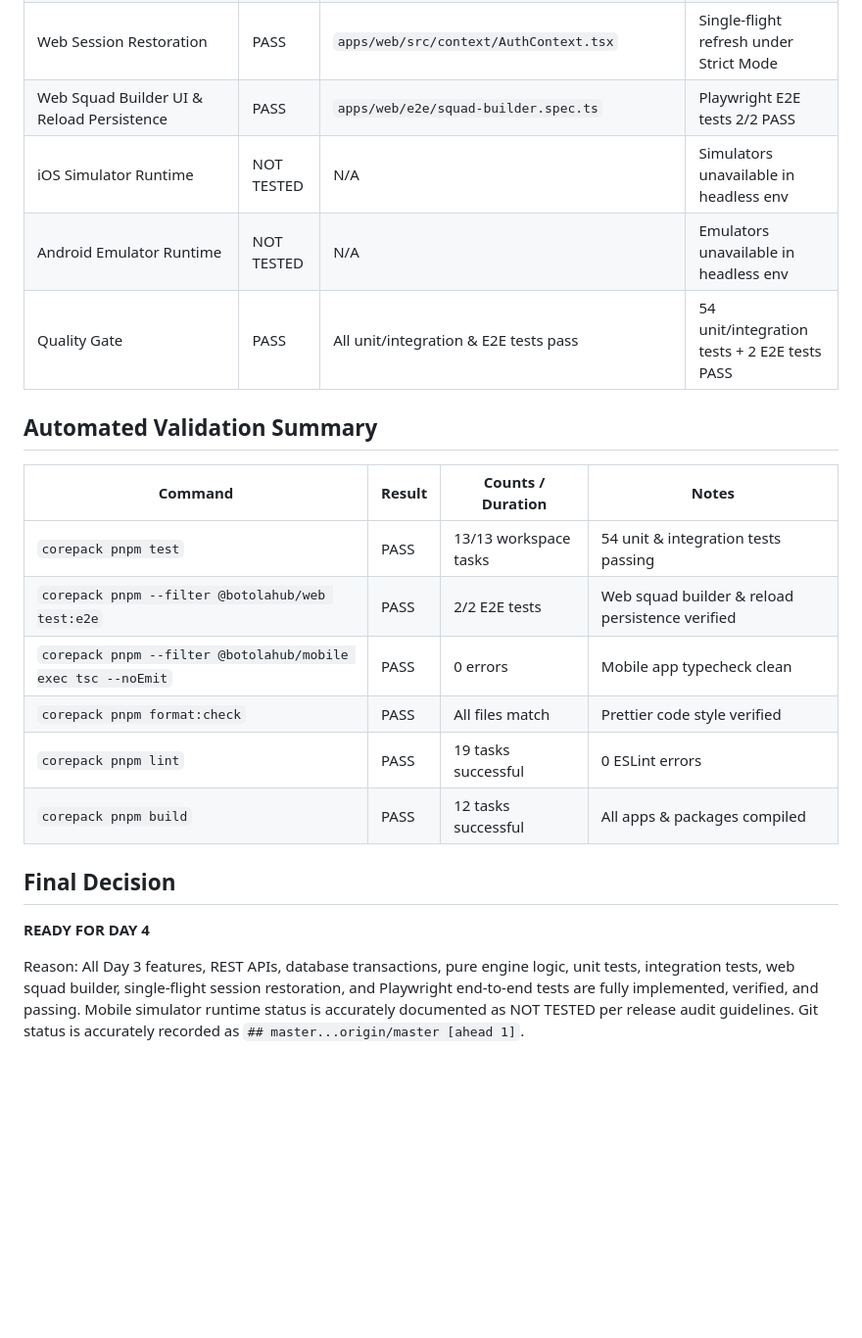
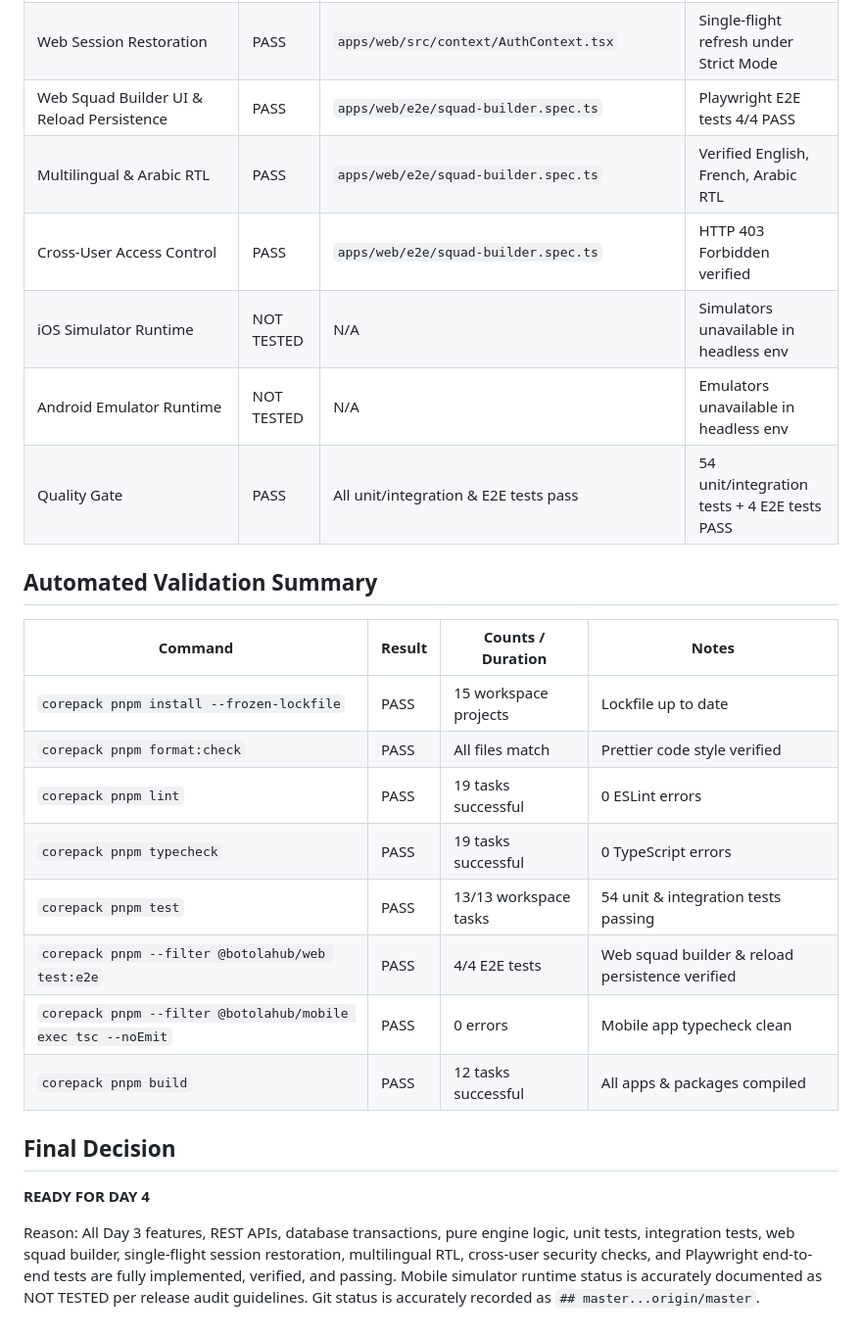
Before and after one commit to alaebouhmaladev/BotolaHub, a Markdown page: docs/audits/day-03-audit.md, the part around one of its changes. Shown at 98% size. GitHub-like rendering; blank space fills up the shorter version.

```diff
--- a/docs/audits/day-03-audit.md
+++ b/docs/audits/day-03-audit.md
@@ -98,24 +95,28 @@ Playwright E2E coverage for the Web Squad Builder user journey is **IMPLEMENTED
 | Update Squad API                          | PASS       | `apps/api/src/fantasy-teams/fantasy-teams.service.ts`    | Re-reads DB prices in `$transaction`         |
 | Update Lineup API                         | PASS       | `apps/api/src/fantasy-teams/fantasy-teams.service.ts`    | Validated starters, bench, captaincy         |
 | Web Session Restoration                   | PASS       | `apps/web/src/context/AuthContext.tsx`                   | Single-flight refresh under Strict Mode      |
-| Web Squad Builder UI & Reload Persistence | PASS       | `apps/web/e2e/squad-builder.spec.ts`                     | Playwright E2E tests 2/2 PASS                |
+| Web Squad Builder UI & Reload Persistence | PASS       | `apps/web/e2e/squad-builder.spec.ts`                     | Playwright E2E tests 4/4 PASS                |
+| Multilingual & Arabic RTL                 | PASS       | `apps/web/e2e/squad-builder.spec.ts`                     | Verified English, French, Arabic RTL         |
+| Cross-User Access Control                 | PASS       | `apps/web/e2e/squad-builder.spec.ts`                     | HTTP 403 Forbidden verified                  |
 | iOS Simulator Runtime                     | NOT TESTED | N/A                                                      | Simulators unavailable in headless env       |
 | Android Emulator Runtime                  | NOT TESTED | N/A                                                      | Emulators unavailable in headless env        |
-| Quality Gate                              | PASS       | All unit/integration & E2E tests pass                    | 54 unit/integration tests + 2 E2E tests PASS |
+| Quality Gate                              | PASS       | All unit/integration & E2E tests pass                    | 54 unit/integration tests + 4 E2E tests PASS |
 
 ## Automated Validation Summary
 
 | Command                                                      | Result | Counts / Duration     | Notes                                           |
 | ------------------------------------------------------------ | ------ | --------------------- | ----------------------------------------------- |
-| `corepack pnpm test`                                         | PASS   | 13/13 workspace tasks | 54 unit & integration tests passing             |
-| `corepack pnpm --filter @botolahub/web test:e2e`             | PASS   | 2/2 E2E tests         | Web squad builder & reload persistence verified |
-| `corepack pnpm --filter @botolahub/mobile exec tsc --noEmit` | PASS   | 0 errors              | Mobile app typecheck clean                      |
+| `corepack pnpm install --frozen-lockfile`                    | PASS   | 15 workspace projects | Lockfile up to date                             |
 | `corepack pnpm format:check`                                 | PASS   | All files match       | Prettier code style verified                    |
 | `corepack pnpm lint`                                         | PASS   | 19 tasks successful   | 0 ESLint errors                                 |
+| `corepack pnpm typecheck`                                    | PASS   | 19 tasks successful   | 0 TypeScript errors                             |
+| `corepack pnpm test`                                         | PASS   | 13/13 workspace tasks | 54 unit & integration tests passing             |
+| `corepack pnpm --filter @botolahub/web test:e2e`             | PASS   | 4/4 E2E tests         | Web squad builder & reload persistence verified |
+| `corepack pnpm --filter @botolahub/mobile exec tsc --noEmit` | PASS   | 0 errors              | Mobile app typecheck clean                      |
 | `corepack pnpm build`                                        | PASS   | 12 tasks successful   | All apps & packages compiled                    |
 
 ## Final Decision
 
 **READY FOR DAY 4**
 
-Reason: All Day 3 features, REST APIs, database transactions, pure engine logic, unit tests, integration tests, web squad builder, single-flight session restoration, and Playwright end-to-end tests are fully implemented, verified, and passing. Mobile simulator runtime status is accurately documented as NOT TESTED per release audit guidelines. Git status is accurately recorded as `## master...origin/master [ahead 1]`.
+Reason: All Day 3 features, REST APIs, database transactions, pure engine logic, unit tests, integration tests, web squad builder, single-flight session restoration, multilingual RTL, cross-user security checks, and Playwright end-to-end tests are fully implemented, verified, and passing. Mobile simulator runtime status is accurately documented as NOT TESTED per release audit guidelines. Git status is accurately recorded as `## master...origin/master`.
```
Also changed, not shown: other parts of docs/audits/day-03-audit.md (+24 -27 lines), docs/progress.md (+5 -5 lines).
